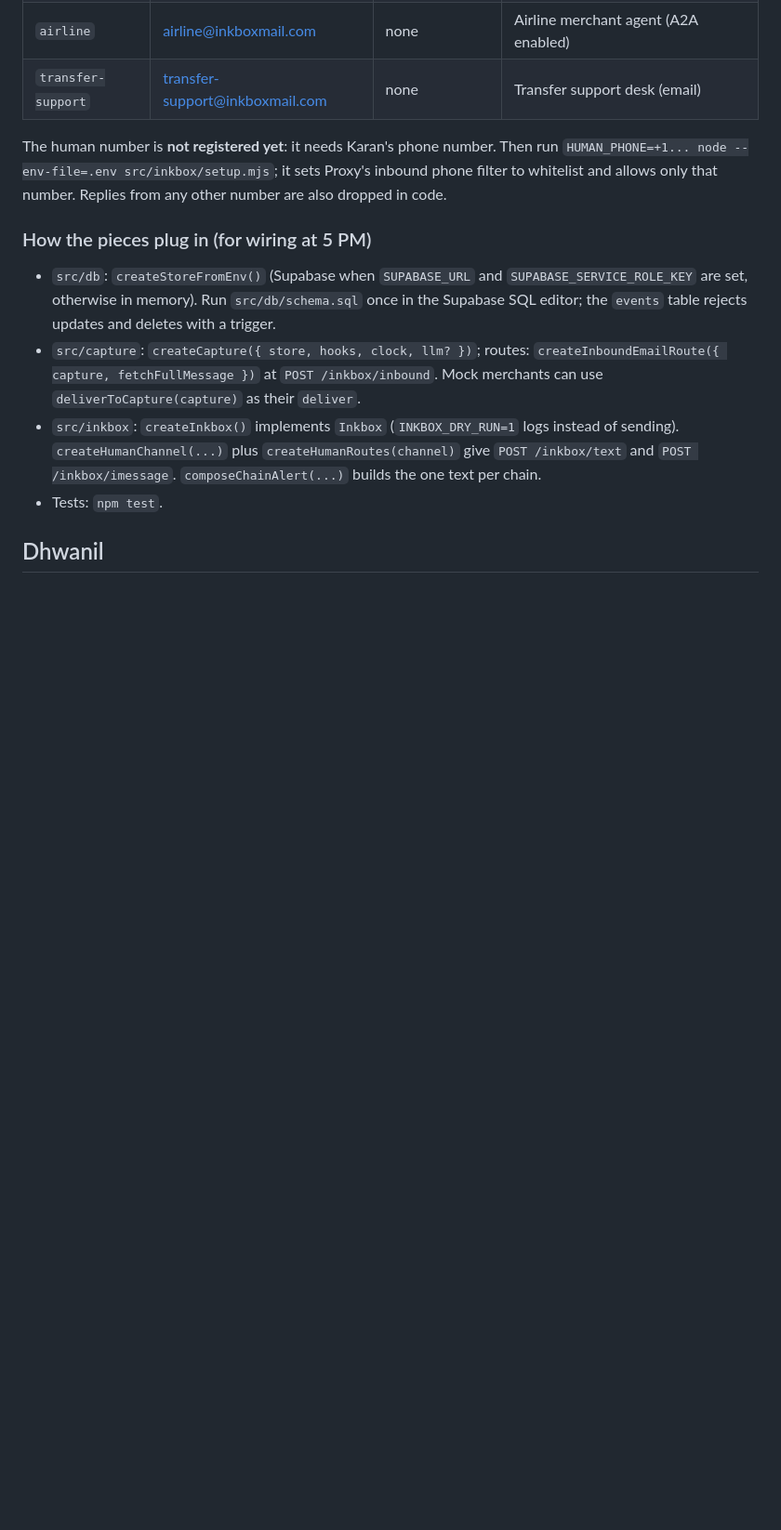
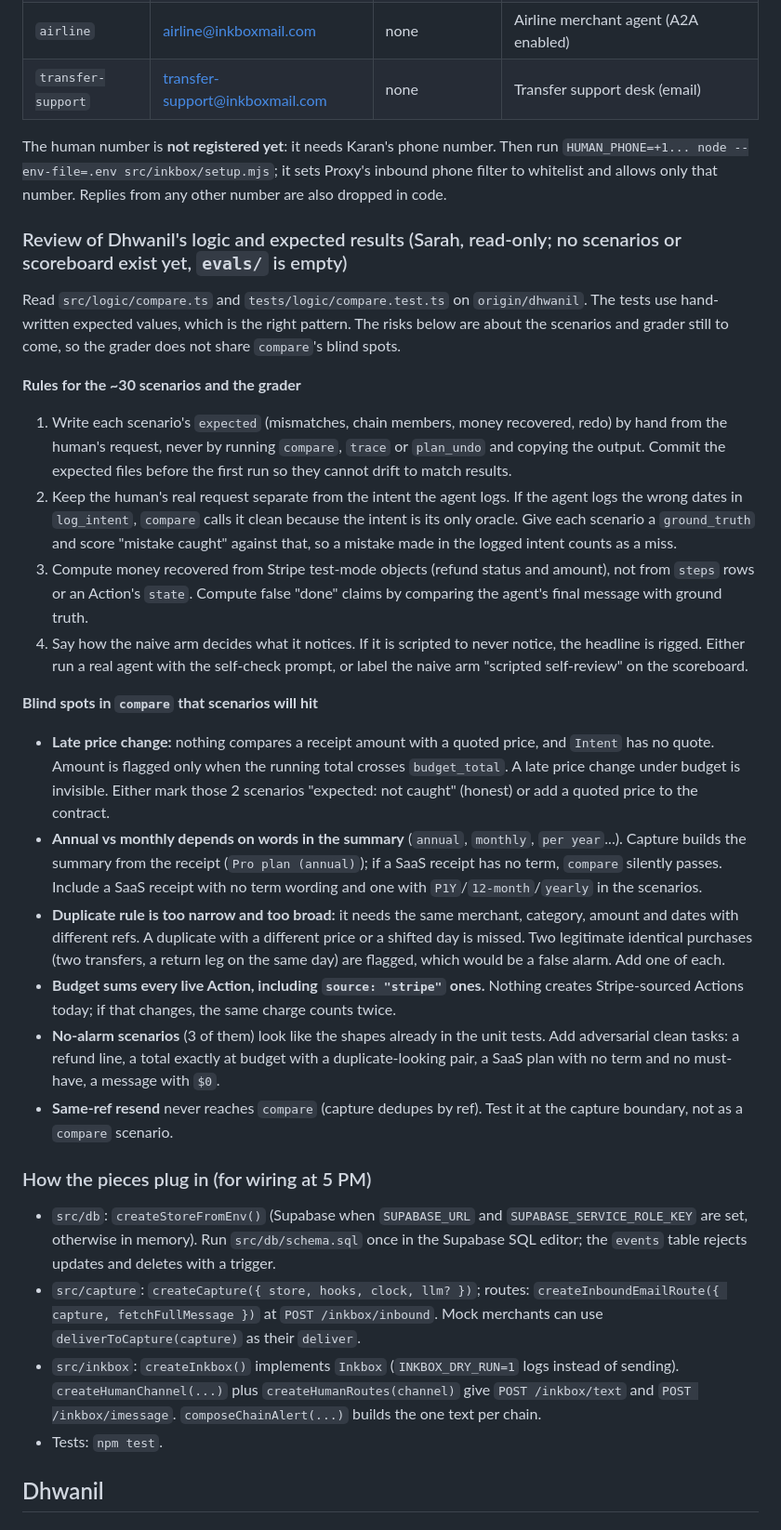
Before and after one commit to karan6705/proxy, a Markdown page: HANDOFF.md, the part around the change. Shown at 93% size. Rendered like a GitHub page; blank space fills up the shorter version.

Commit message:
[core] Review notes on expected results and compare blind spots

```diff
--- a/HANDOFF.md
+++ b/HANDOFF.md
@@ -83,6 +83,23 @@ await client.send(await client.fetchCard(dir.items[0].cardUrl), { text: JSON.str
 
 The human number is **not registered yet**: it needs Karan's phone number. Then run `HUMAN_PHONE=+1... node --env-file=.env src/inkbox/setup.mjs`; it sets Proxy's inbound phone filter to whitelist and allows only that number. Replies from any other number are also dropped in code.
 
+### Review of Dhwanil's logic and expected results (Sarah, read-only; no scenarios or scoreboard exist yet, `evals/` is empty)
+Read `src/logic/compare.ts` and `tests/logic/compare.test.ts` on `origin/dhwanil`. The tests use hand-written expected values, which is the right pattern. The risks below are about the scenarios and grader still to come, so the grader does not share `compare`'s blind spots.
+
+**Rules for the ~30 scenarios and the grader**
+1. Write each scenario's `expected` (mismatches, chain members, money recovered, redo) by hand from the human's request, never by running `compare`, `trace` or `plan_undo` and copying the output. Commit the expected files before the first run so they cannot drift to match results.
+2. Keep the human's real request separate from the intent the agent logs. If the agent logs the wrong dates in `log_intent`, `compare` calls it clean because the intent is its only oracle. Give each scenario a `ground_truth` and score "mistake caught" against that, so a mistake made in the logged intent counts as a miss.
+3. Compute money recovered from Stripe test-mode objects (refund status and amount), not from `steps` rows or an Action's `state`. Compute false "done" claims by comparing the agent's final message with ground truth.
+4. Say how the naive arm decides what it notices. If it is scripted to never notice, the headline is rigged. Either run a real agent with the self-check prompt, or label the naive arm "scripted self-review" on the scoreboard.
+
+**Blind spots in `compare` that scenarios will hit**
+- **Late price change:** nothing compares a receipt amount with a quoted price, and `Intent` has no quote. Amount is flagged only when the running total crosses `budget_total`. A late price change under budget is invisible. Either mark those 2 scenarios "expected: not caught" (honest) or add a quoted price to the contract.
+- **Annual vs monthly depends on words in the summary** (`annual`, `monthly`, `per year`...). Capture builds the summary from the receipt (`Pro plan (annual)`); if a SaaS receipt has no term, `compare` silently passes. Include a SaaS receipt with no term wording and one with `P1Y`/`12-month`/`yearly` in the scenarios.
+- **Duplicate rule is too narrow and too broad:** it needs the same merchant, category, amount and dates with different refs. A duplicate with a different price or a shifted day is missed. Two legitimate identical purchases (two transfers, a return leg on the same day) are flagged, which would be a false alarm. Add one of each.
+- **Budget sums every live Action, including `source: "stripe"` ones.** Nothing creates Stripe-sourced Actions today; if that changes, the same charge counts twice.
+- **No-alarm scenarios** (3 of them) look like the shapes already in the unit tests. Add adversarial clean tasks: a refund line, a total exactly at budget with a duplicate-looking pair, a SaaS plan with no term and no must-have, a message with `$0`.
+- **Same-ref resend** never reaches `compare` (capture dedupes by ref). Test it at the capture boundary, not as a `compare` scenario.
+
 ### How the pieces plug in (for wiring at 5 PM)
 - `src/db`: `createStoreFromEnv()` (Supabase when `SUPABASE_URL` and `SUPABASE_SERVICE_ROLE_KEY` are set, otherwise in memory). Run `src/db/schema.sql` once in the Supabase SQL editor; the `events` table rejects updates and deletes with a trigger.
 - `src/capture`: `createCapture({ store, hooks, clock, llm? })`; routes: `createInboundEmailRoute({ capture, fetchFullMessage })` at `POST /inkbox/inbound`. Mock merchants can use `deliverToCapture(capture)` as their `deliver`.
```
